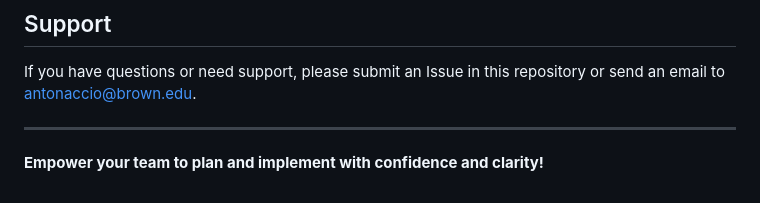
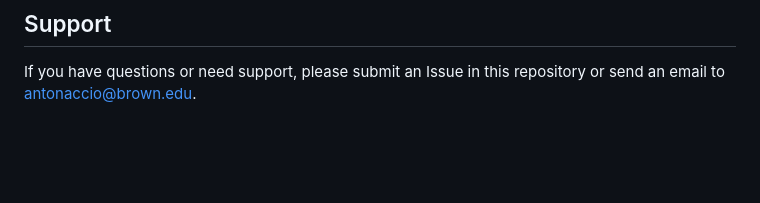
Before and after one commit to antonaca/implementation-planner, a Markdown page: README.md, the part around the change. Rendered like a GitHub page; blank space fills up the shorter version.

```diff
--- a/README.md
+++ b/README.md
@@ -80,7 +80,3 @@ The [hivprep-plan](https://antonaca.github.io/hivprep-plan) repository demonstra
 ## Support
 
 If you have questions or need support, please submit an Issue in this repository or send an email to [antonaccio@brown.edu](mailto:antonaccio@brown.edu).
-
----
-
-**Empower your team to plan and implement with confidence and clarity!**
```
